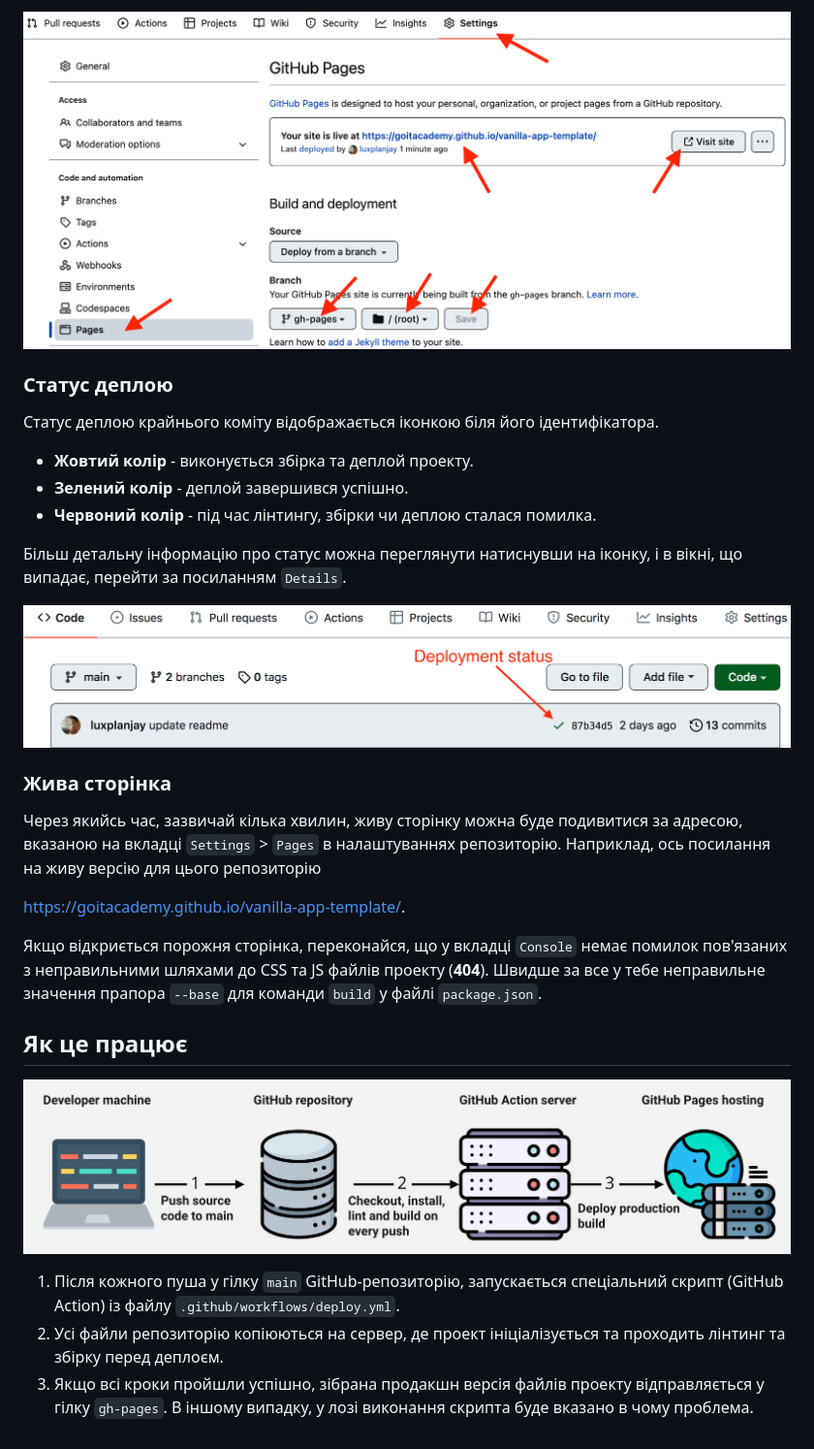
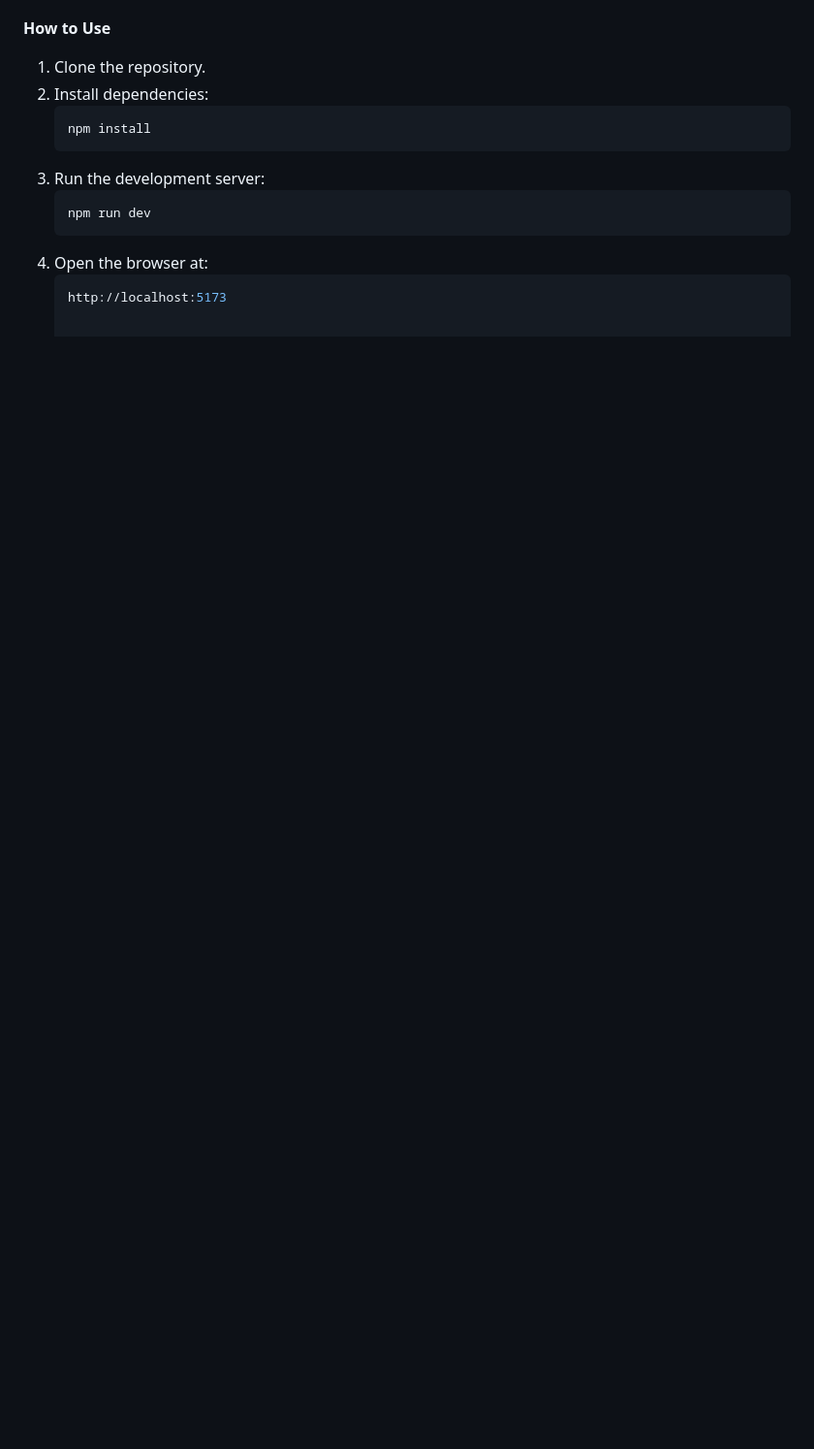
Before and after one commit to NatalySheludko/portfolio-goit-team-project, a Markdown page: README.md, the part around one of its changes. Shown at 97% size. GitHub-like rendering; blank space fills up the shorter version.

````diff
--- a/README.md
+++ b/README.md
@@ -75,39 +53,11 @@ Pages, у гілку `gh-pages`, щоразу, коли оновлюється
-![GitHub Pages settings](./assets/repo-settings.png)
-
-### Статус деплою
-
-Статус деплою крайнього коміту відображається іконкою біля його ідентифікатора.
-
-- **Жовтий колір** - виконується збірка та деплой проекту.
-- **Зелений колір** - деплой завершився успішно.
-- **Червоний колір** - під час лінтингу, збірки чи деплою сталася помилка.
-
-Більш детальну інформацію про статус можна переглянути натиснувши на іконку, і в
-вікні, що випадає, перейти за посиланням `Details`.
-
-![Deployment status](./assets/deploy-status.png)
-
-### Жива сторінка
-
-Через якийсь час, зазвичай кілька хвилин, живу сторінку можна буде подивитися за
-адресою, вказаною на вкладці `Settings` > `Pages` в налаштуваннях репозиторію.
-Наприклад, ось посилання на живу версію для цього репозиторію
-
-[https://goitacademy.github.io/vanilla-app-template/](https://goitacademy.github.io/vanilla-app-template/).
-
-Якщо відкриється порожня сторінка, переконайся, що у вкладці `Console` немає
-помилок пов'язаних з неправильними шляхами до CSS та JS файлів проекту
-(**404**). Швидше за все у тебе неправильне значення прапора `--base` для
-команди `build` у файлі `package.json`.
-
-## Як це працює
-
-![How it works](./assets/how-it-works.png)
-
-1. Після кожного пуша у гілку `main` GitHub-репозиторію, запускається
-   спеціальний скрипт (GitHub Action) із файлу `.github/workflows/deploy.yml`.
-2. Усі файли репозиторію копіюються на сервер, де проект ініціалізується та
-   проходить лінтинг та збірку перед деплоєм.
-3. Якщо всі кроки пройшли успішно, зібрана продакшн версія файлів проекту
-   відправляється у гілку `gh-pages`. В іншому випадку, у лозі виконання скрипта
-   буде вказано в чому проблема.
+**How to Use**
+1. Clone the repository.
+2. Install dependencies:
+   ```bash
+   npm install
+3. Run the development server:
+   ```bash
+   npm run dev
+4. Open the browser at:
+   ```bash
+   http://localhost:5173
````
Also changed, not shown: other parts of README.md (+44 -66 lines).
